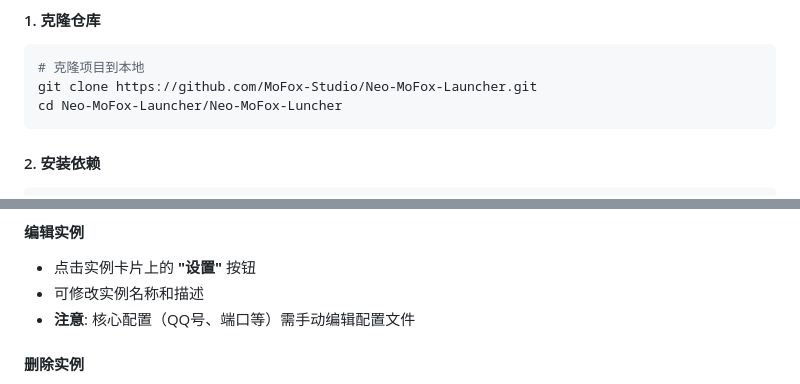
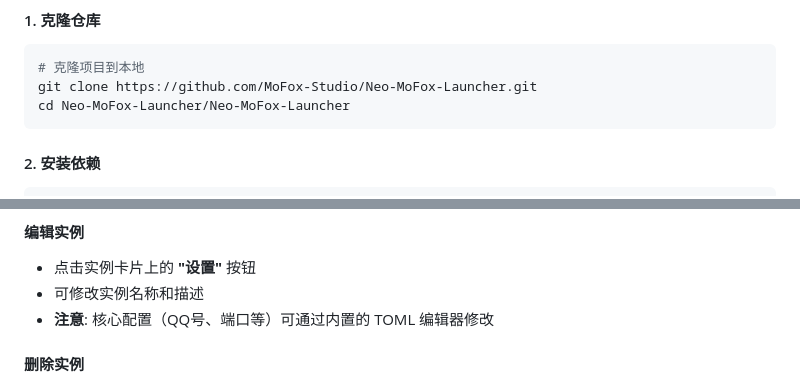
Before and after one commit to MoFox-Studio/Neo-MoFox-Launcher, a Markdown page: README.md, 2 parts joined by grey strips. GitHub-like rendering.

````diff
--- a/README.md
+++ b/README.md
@@ -96,7 +104,7 @@ Neo-MoFox Launcher 是一个基于 Electron 的桌面应用程序，专为 Neo-M
 ```bash
 # 克隆项目到本地
 git clone https://github.com/MoFox-Studio/Neo-MoFox-Launcher.git
-cd Neo-MoFox-Launcher/Neo-MoFox-Luncher
+cd Neo-MoFox-Launcher/Neo-MoFox-Launcher
 ```
 
 #### 2. 安装依赖
@@ -167,7 +175,7 @@ npm start
 
 - 点击实例卡片上的 **"设置"** 按钮
 - 可修改实例名称和描述
-- **注意**: 核心配置（QQ号、端口等）需手动编辑配置文件
+- **注意**: 核心配置（QQ号、端口等）可通过内置的 TOML 编辑器修改
 
 #### 删除实例
 
````
Also changed, not shown: other parts of README.md (+46 -42 lines), Neo-MoFox-Launcher/launcher-design/03-napcat-installer.md (+1 -1 lines).
